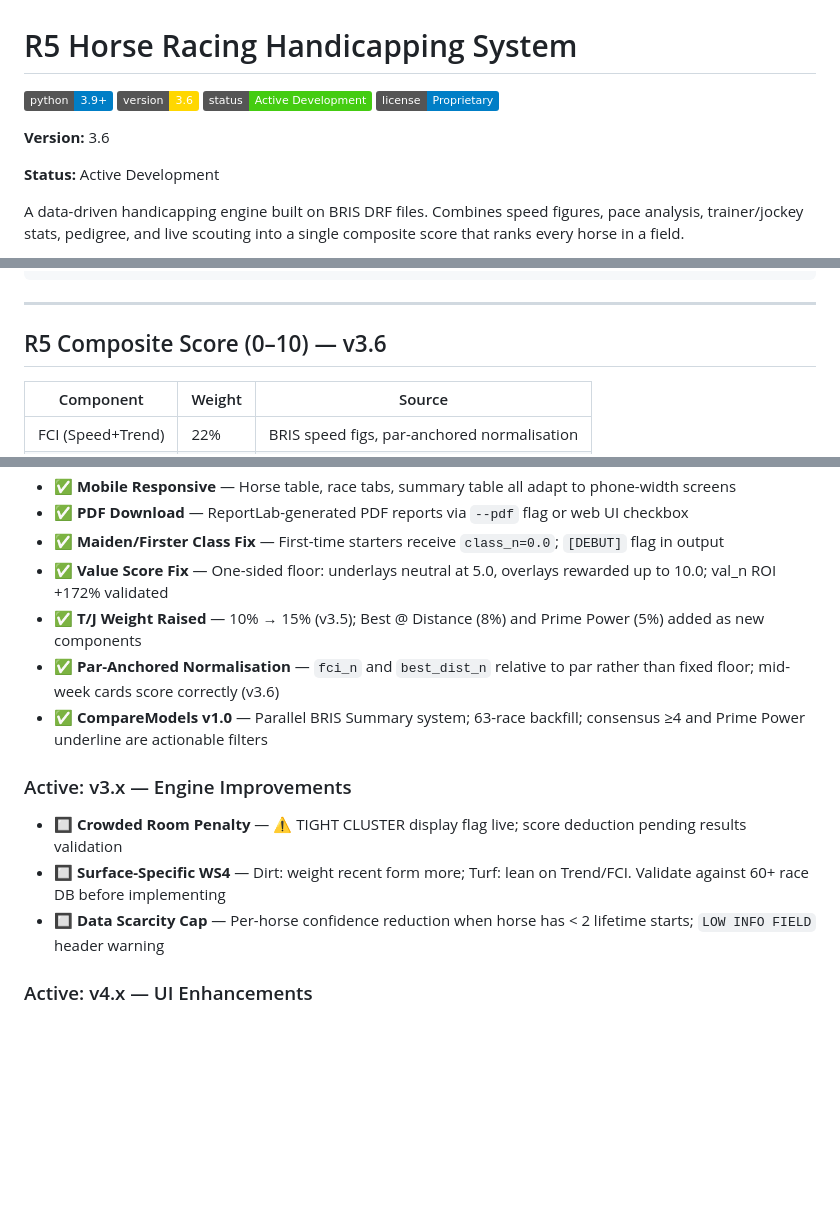
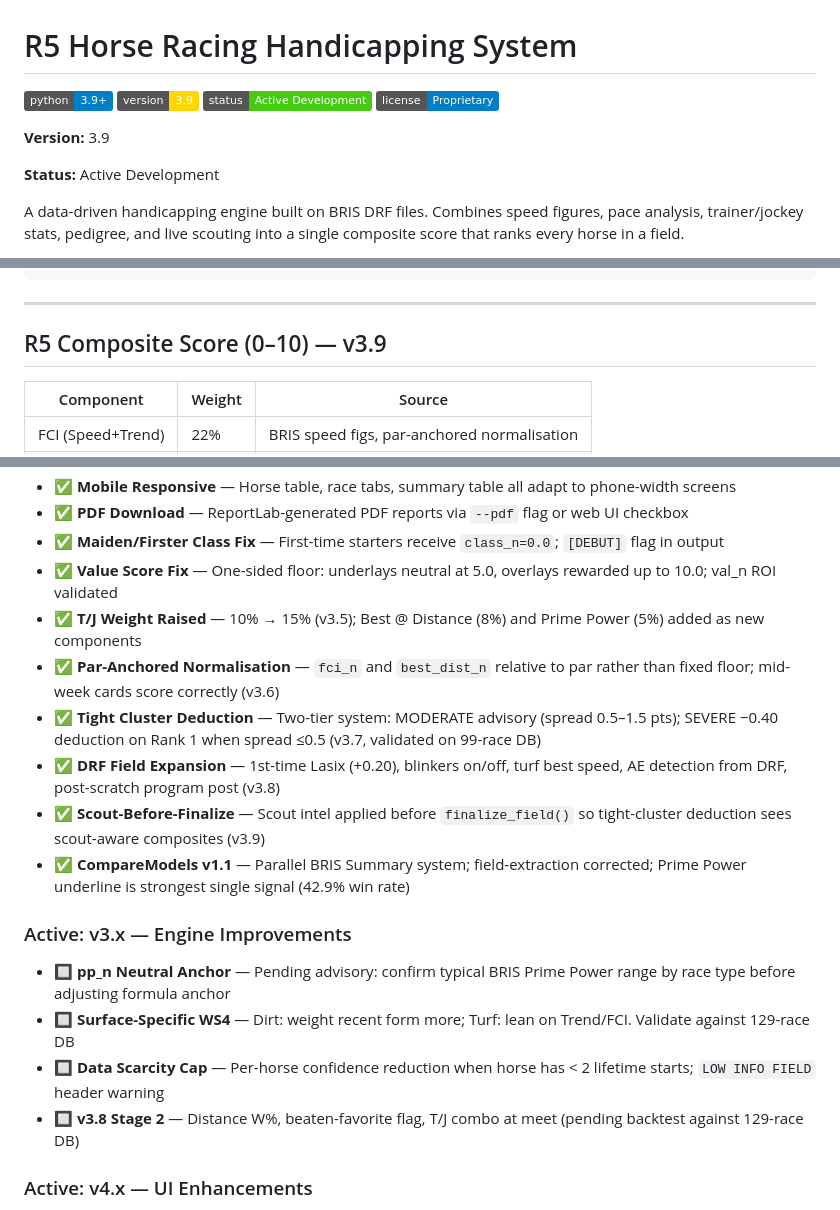
Before and after one commit to hadlian/HorseRacing, a Markdown page: README.md, 3 parts joined by grey strips. GitHub-like rendering; badges without logos; blank space fills up the shorter version.

Commit message:
Update README to v3.9 — sync roadmap with current state
Badge, version header, composite score heading, and roadmap all
updated from v3.6. Added v3.7 tight cluster, v3.8 DRF expansion,
v3.9 scout-before-finalize, CM v1.1 to completed list. Active items
updated to reflect open issues (pp_n anchor, Stage 2 backtest).

Co-Authored-By: Claude Opus 4.7 <noreply@anthropic.com>

```diff
--- a/README.md
+++ b/README.md
@@ -1,11 +1,11 @@
 # R5 Horse Racing Handicapping System
 
 [![Python Version](https://img.shields.io/badge/python-3.9%2B-blue)](https://www.python.org/downloads/)
-[![Version](https://img.shields.io/badge/version-3.6-gold)]()
+[![Version](https://img.shields.io/badge/version-3.9-gold)]()
 [![Status](https://img.shields.io/badge/status-Active%20Development-brightgreen)]()
 [![License](https://img.shields.io/badge/license-Proprietary-blue)](#-license)
 
-**Version:** 3.6
+**Version:** 3.9
 
 **Status:** Active Development
 
@@ -44,7 +44,7 @@ files 2/TRACK_MMDD.DRF   ← BRIS DRF input
 
 ---
 
-## R5 Composite Score (0–10) — v3.6
+## R5 Composite Score (0–10) — v3.9
 
 | Component           | Weight | Source |
 |---------------------|--------|--------|
@@ -284,15 +284,19 @@ Applied to composite score before final ranking:
 - ✅ **Mobile Responsive** — Horse table, race tabs, summary table all adapt to phone-width screens
 - ✅ **PDF Download** — ReportLab-generated PDF reports via `--pdf` flag or web UI checkbox
 - ✅ **Maiden/Firster Class Fix** — First-time starters receive `class_n=0.0`; `[DEBUT]` flag in output
-- ✅ **Value Score Fix** — One-sided floor: underlays neutral at 5.0, overlays rewarded up to 10.0; val_n ROI +172% validated
+- ✅ **Value Score Fix** — One-sided floor: underlays neutral at 5.0, overlays rewarded up to 10.0; val_n ROI validated
 - ✅ **T/J Weight Raised** — 10% → 15% (v3.5); Best @ Distance (8%) and Prime Power (5%) added as new components
 - ✅ **Par-Anchored Normalisation** — `fci_n` and `best_dist_n` relative to par rather than fixed floor; mid-week cards score correctly (v3.6)
-- ✅ **CompareModels v1.0** — Parallel BRIS Summary system; 63-race backfill; consensus ≥4 and Prime Power underline are actionable filters
+- ✅ **Tight Cluster Deduction** — Two-tier system: MODERATE advisory (spread 0.5–1.5 pts); SEVERE −0.40 deduction on Rank 1 when spread ≤0.5 (v3.7, validated on 99-race DB)
+- ✅ **DRF Field Expansion** — 1st-time Lasix (+0.20), blinkers on/off, turf best speed, AE detection from DRF, post-scratch program post (v3.8)
+- ✅ **Scout-Before-Finalize** — Scout intel applied before `finalize_field()` so tight-cluster deduction sees scout-aware composites (v3.9)
+- ✅ **CompareModels v1.1** — Parallel BRIS Summary system; field-extraction corrected; Prime Power underline is strongest single signal (42.9% win rate)
 
 ### Active: v3.x — Engine Improvements
-- 🔲 **Crowded Room Penalty** — ⚠️ TIGHT CLUSTER display flag live; score deduction pending results validation
-- 🔲 **Surface-Specific WS4** — Dirt: weight recent form more; Turf: lean on Trend/FCI. Validate against 60+ race DB before implementing
+- 🔲 **pp_n Neutral Anchor** — Pending advisory: confirm typical BRIS Prime Power range by race type before adjusting formula anchor
+- 🔲 **Surface-Specific WS4** — Dirt: weight recent form more; Turf: lean on Trend/FCI. Validate against 129-race DB
 - 🔲 **Data Scarcity Cap** — Per-horse confidence reduction when horse has < 2 lifetime starts; `LOW INFO FIELD` header warning
+- 🔲 **v3.8 Stage 2** — Distance W%, beaten-favorite flag, T/J combo at meet (pending backtest against 129-race DB)
 
 ### Active: v4.x — UI Enhancements
 - 🔲 **Live Odds Divergence Alerts** — Compare morning line vs live board; flag strong overlays in real time (UI-3)
```
Also changed, not shown: other parts of README.md (+1 -1 lines).
